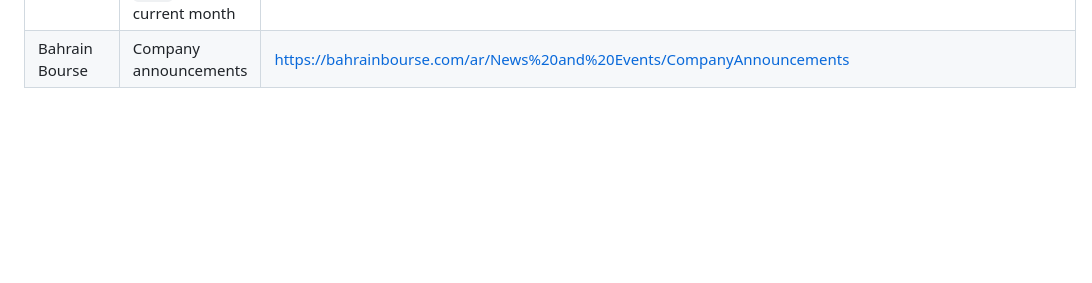
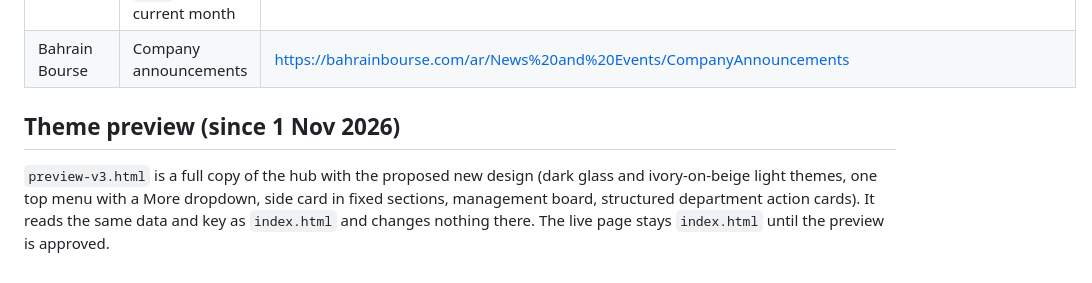
Before and after one commit to KmeficMarketing/Daily-Hub, a Markdown page: README.md, the part around the change. GitHub-like rendering; blank space fills up the shorter version.

Commit message:
README: note on the theme preview page
Co-Authored-By: Claude Opus 5.5 <noreply@anthropic.com>
Claude-Session: https://claude.ai/code/session_01WfQEhuzRhbXQD36RwpKeAZ

```diff
--- a/README.md
+++ b/README.md
@@ -120,3 +120,7 @@ Both routines read this list. Use these first for disclosures, corporate actions
 | Dubai (DFM) | Closes, bulletins and announcements | https://www.dfm.ae/ar |
 | Muscat (MSX) | Company news by month: set `month` and `year` to the current month | https://www.msx.om/newsbytype.aspx?type=1&month=<M>&year=<YYYY> |
 | Bahrain Bourse | Company announcements | https://bahrainbourse.com/ar/News%20and%20Events/CompanyAnnouncements |
+
+## Theme preview (since 1 Nov 2026)
+
+`preview-v3.html` is a full copy of the hub with the proposed new design (dark glass and ivory-on-beige light themes, one top menu with a More dropdown, side card in fixed sections, management board, structured department action cards). It reads the same data and key as `index.html` and changes nothing there. The live page stays `index.html` until the preview is approved.
```
